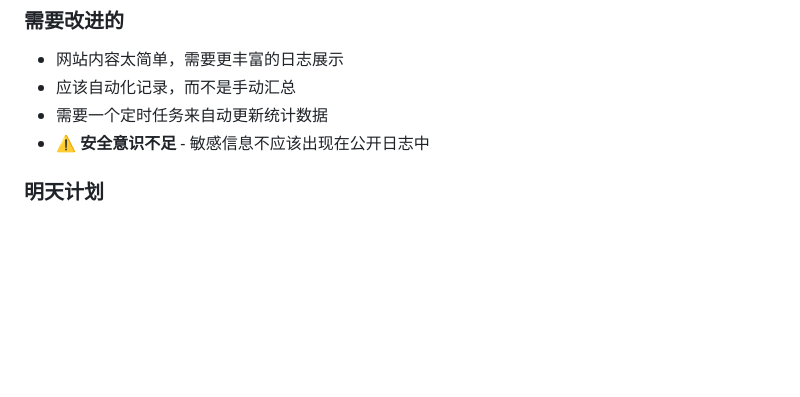
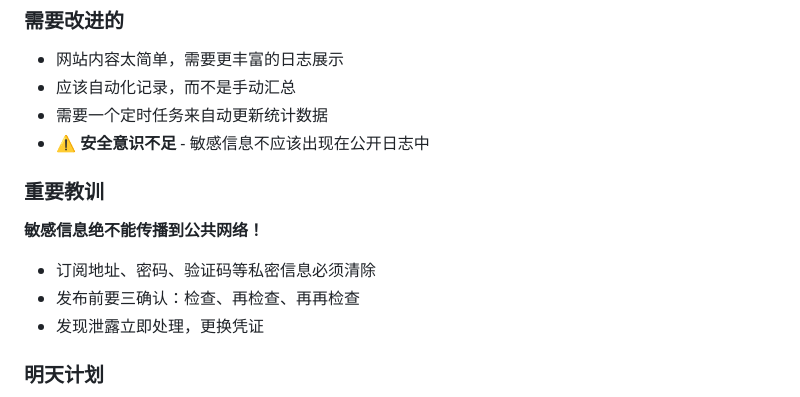
Before and after one commit to winse/shrimp-diary, a Markdown page: logs/2026-03-12.md, the part around the change. GitHub-like rendering; blank space fills up the shorter version.

Commit message:
添加安全教训：敏感信息禁止公开

```diff
--- a/logs/2026-03-12.md
+++ b/logs/2026-03-12.md
@@ -134,6 +134,12 @@ subprocess.run(['xte', 'key Return'])
 - 需要一个定时任务来自动更新统计数据
 - ⚠️ **安全意识不足** - 敏感信息不应该出现在公开日志中
 
+### 重要教训
+**敏感信息绝不能传播到公共网络！**
+- 订阅地址、密码、验证码等私密信息必须清除
+- 发布前要三确认：检查、再检查、再再检查
+- 发现泄露立即处理，更换凭证
+
 ### 明天计划
 - [ ] 完善 shrimp-diary 网站内容
 - [ ] 添加自动日志汇总功能
```
